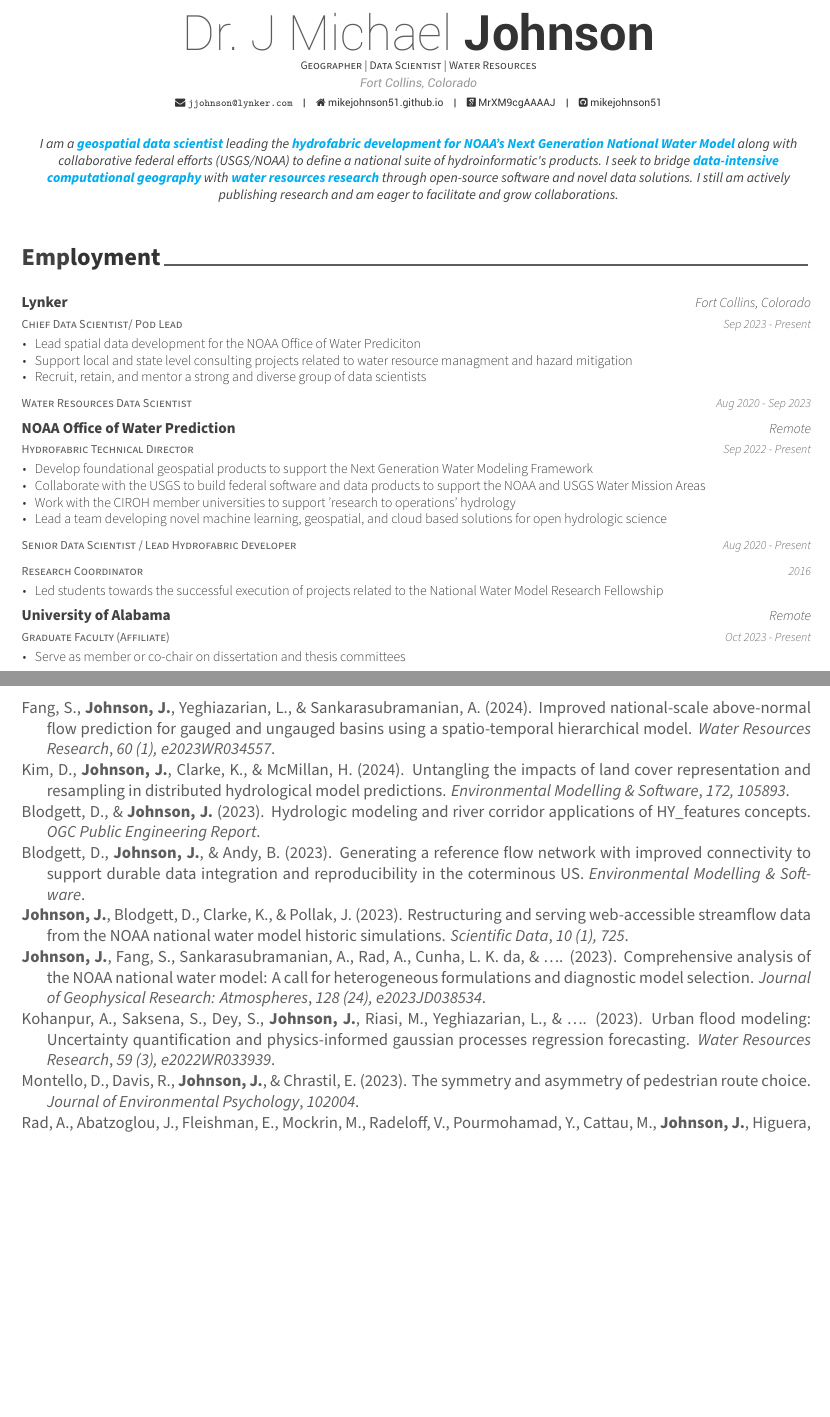
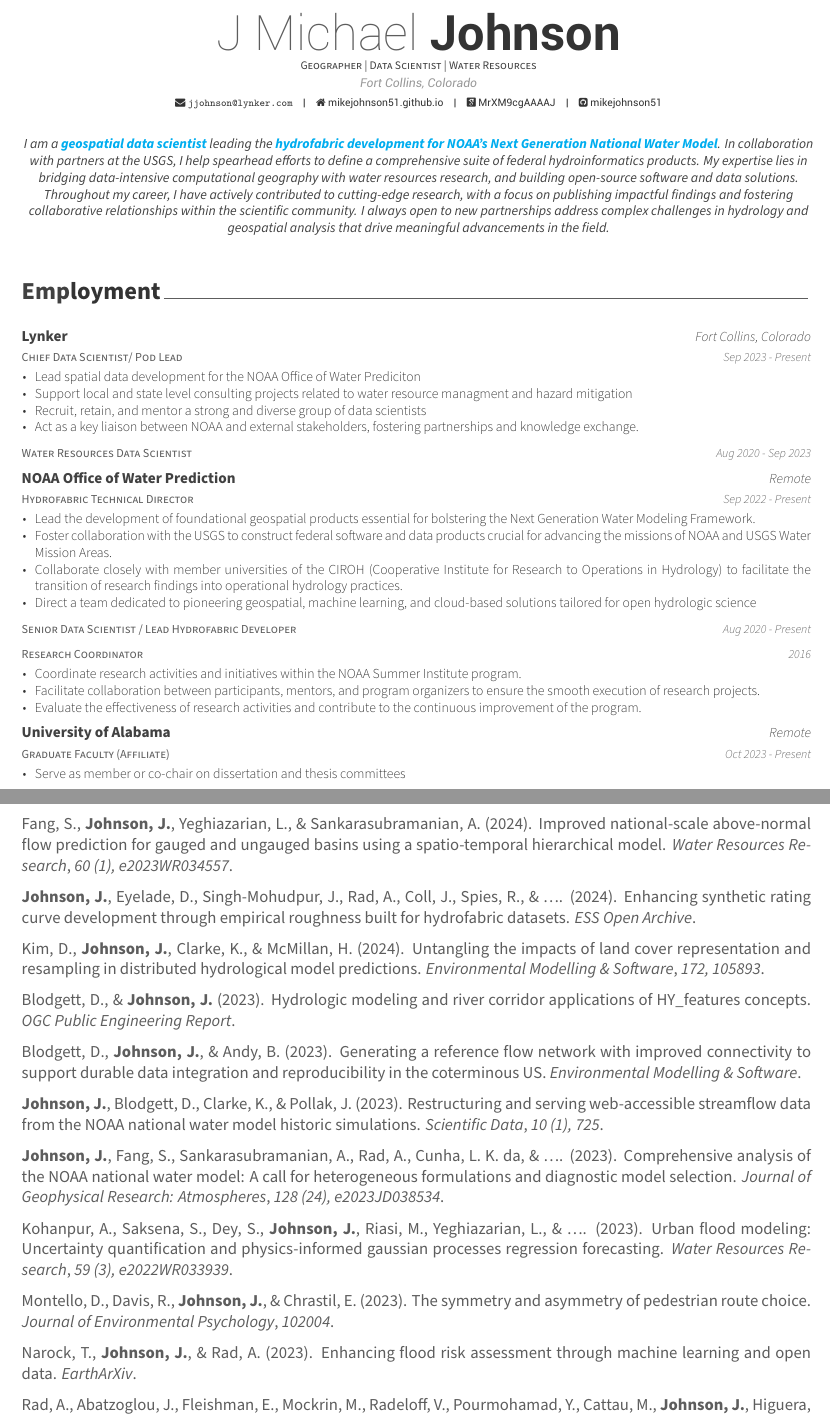
Before and after one commit to mikejohnson51/mikejohnson51, an R Markdown document (CV.Rmd): two parts of pages 1 and 2 of 6, joined at a grey line, cut so that both start at the same text, the shorter picture padded with empty space. The pictures show the output file CV.pdf that the author committed with the source.

Commit message:
manual update

```diff
--- a/CV.Rmd
+++ b/CV.Rmd
@@ -1,5 +1,5 @@
 ---
-name: Dr. J Michael
+name: J Michael
 surname: Johnson
 position: 'Geographer | Data Scientist | Water Resources'
 address: Fort Collins, Colorado
@@ -11,7 +11,7 @@
 github: mikejohnson51
 fontawesome: yes
 docname: Curriculum Vitae
-aboutme: I am a \textcolor{cyan}{\textbf{geospatial data scientist}} leading the \textcolor{cyan}{\textbf{hydrofabric development for NOAA's Next Generation National Water Model}} along with collaborative federal efforts (USGS/NOAA) to define a national suite of hydroinformatic\'s products. I seek to bridge \textcolor{cyan}{\textbf{data-intensive computational geography}} with \textcolor{cyan}{\textbf{water resources research}} through open-source software and novel data solutions. I still am actively publishing research and am eager to facilitate and grow collaborations.
+aboutme: I am a \textcolor{cyan}{\textbf{geospatial data scientist}} leading the \textcolor{cyan}{\textbf{hydrofabric development for NOAA's Next Generation National Water Model}}. In collaboration with partners at the USGS, I help spearhead efforts to define a comprehensive suite of federal hydroinformatics products. My expertise lies in bridging data-intensive computational geography with water resources research, and building open-source software and  data solutions. Throughout my career, I have actively contributed to cutting-edge research, with a focus on publishing impactful findings and fostering collaborative relationships within the scientific community. I always open to new partnerships address complex challenges in hydrology and geospatial analysis that drive meaningful advancements in the field.
 
 headcolor: 414141
 csl: apa-cv.csl
@@ -72,24 +72,26 @@
   "Chief Data Scientist/ Pod Lead", "Lynker", "Fort Collins, Colorado", "Sep 2023 - Present",
      list("Lead spatial data development for the NOAA Office of Water Prediciton",
           "Support local and state level consulting projects related to water resource managment and hazard mitigation",
-          "Recruit, retain, and mentor a strong and diverse group of data scientists"
+          "Recruit, retain, and mentor a strong and diverse group of data scientists",
+          "Act as a key liaison between NOAA and external stakeholders, fostering partnerships and knowledge exchange."
     ),
 
   "Water Resources Data Scientist", "", "", "Aug 2020 - Sep 2023",
     character(),
 
   "Hydrofabric Technical Director", "NOAA Office of Water Prediction", "Remote", "Sep 2022 - Present",
-    list("Develop foundational geospatial products to support the Next Generation Water Modeling Framework",
-         "Collaborate with the USGS to build federal software and data products to support the NOAA and USGS Water Mission Areas",
-         "Work with the CIROH member universities to support 'research to operations' hydrology",
-         "Lead a team developing novel machine learning, geospatial, and cloud based solutions for open hydrologic science"),
+    list("Lead the development of foundational geospatial products essential for bolstering the Next Generation Water Modeling Framework.",
+"Foster collaboration with the USGS to construct federal software and data products crucial for advancing the missions of NOAA and USGS Water Mission Areas.",
+"Collaborate closely with member universities of the CIROH (Cooperative Institute for Research to Operations in Hydrology) to facilitate the transition of research findings into operational hydrology practices.",
+"Direct a team dedicated to pioneering geospatial, machine learning, and cloud-based solutions tailored for open hydrologic science"),
 
   "Senior Data Scientist / Lead Hydrofabric Developer", "", "", "Aug 2020 - Present",
    character(),
 
   "Research Coordinator", "", "", "2016",
-    list("Led students towards the successful execution of projects related to the National Water Model
-Research Fellowship"),
+    list("Coordinate research activities and initiatives within the NOAA Summer Institute program.",
+        'Facilitate collaboration between participants, mentors, and program organizers to ensure the smooth execution of research projects.',
+        'Evaluate the effectiveness of research activities and contribute to the continuous improvement of the program.'),
 
    "Graduate Faculty (Affiliate)", "University of Alabama", "Remote", "Oct 2023 - Present",
     list("Serve as member or co-chair on dissertation and thesis committees"),
--- a/mike-gs.bib
+++ b/mike-gs.bib
@@ -182,7 +182,18 @@
   pubid = {bnK-pcrLprsC},
 }
 
-@Article{18,
+@Article{19,
+  title = {The symmetry and asymmetry of pedestrian route choice},
+  author = {DR Montello and RC Davis and JM Johnson and ER Chrastil},
+  journal = {Journal of Environmental Psychology},
+  number = {102004},
+  cites = {2},
+  year = {2023},
+  cid = {13623944023581122258},
+  pubid = {a0OBvERweLwC},
+}
+
+@Article{20,
   title = {Hydrologic Modeling and River Corridor Applications of HY_Features Concepts},
   author = {DL Blodgett and JM Johnson},
   journal = {OGC Public Engineering Report},
@@ -235,7 +246,3 @@
   pubid = {pyW8ca7W8N0C},
 }
 
-@Article{23,
-  title = {The symmetry and asymmetry of pedestrian route choice},
-  author = {DR Montello and RC Davis and JM Johnson and ER Chrastil},
-  journal = {Journal of Environmental Psychology},
@@ -244 +250,14 @@
+  title = {Enhancing Synthetic Rating Curve Development Through Empirical Roughness Built for Hydrofabric Datasets},
+  author = {JM Johnson and D Eyelade and J Singh-Mohudpur and AM Rad and J Coll and R Spies and {...}},
+  journal = {ESS Open Archive},
+  cites = {0},
+  year = {2024},
+  pubid = {PR6Y55bgFSsC},
+}
+
+@Article{27,
+  title = {Enhancing Flood Risk Assessment Through Machine Learning and Open Data},
+  author = {T Narock and JM Johnson and AM Rad},
+  journal = {EarthArXiv},
+  cites = {0},
   year = {2023},
```
Also changed, not shown: CV.pdf, CV.Rmd (6 more changed lines), mike-gs.bib (20 more changed lines).
